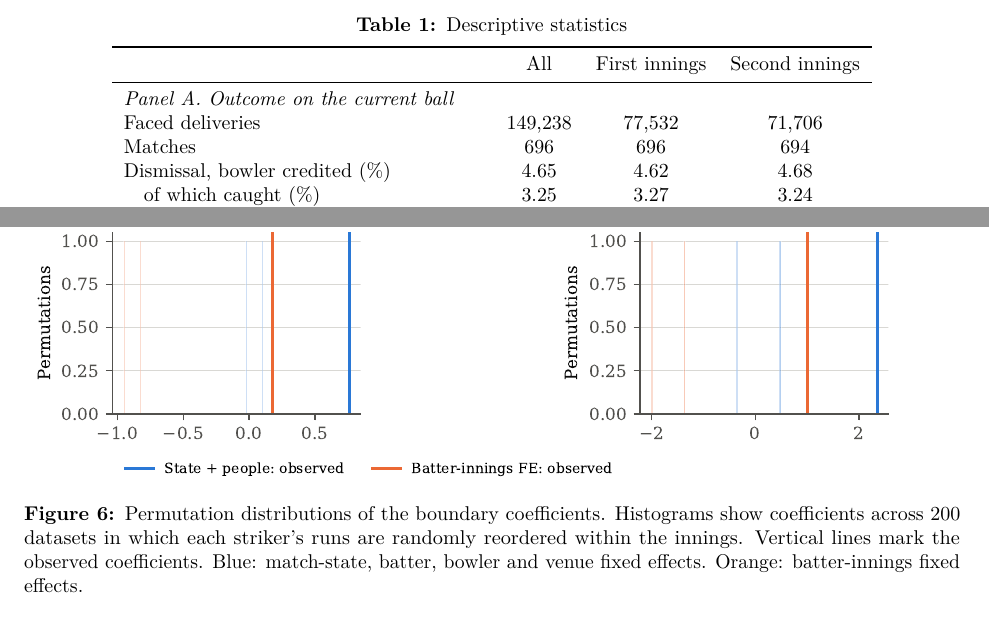
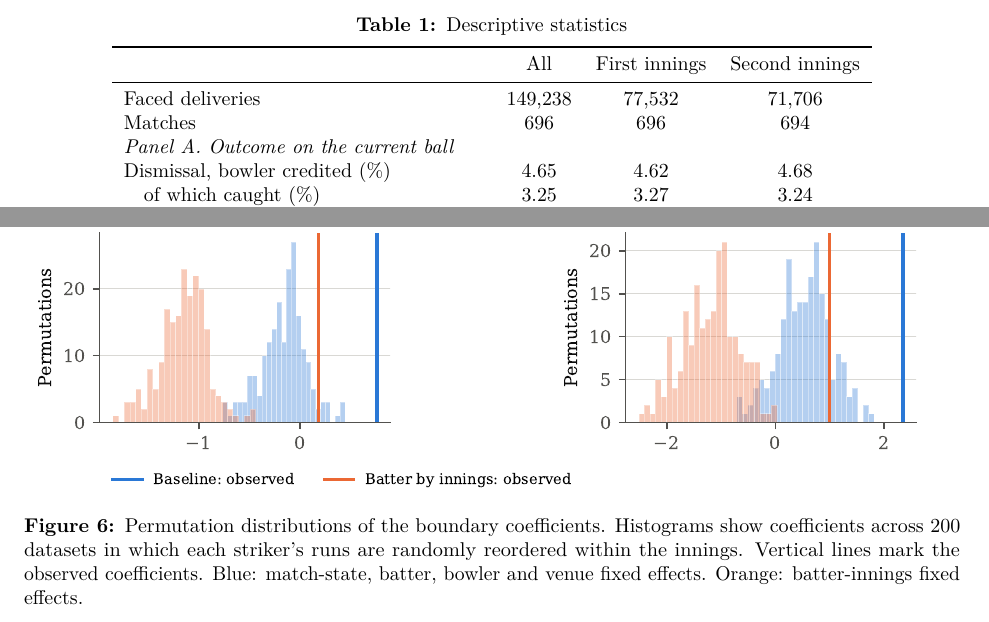
Before and after one commit to Preetdeep/CricketData1, a LaTeX paper (paper/main.tex, which reads output/numbers/main.tex, output/numbers/momentum.tex, output/numbers/replicate.tex): two parts of pages 6 and 17 of 23 before the commit and two parts of pages 6 and 18 of 23 after it, joined at a grey line, cut so that both start at the same text. Compiled offline with pdfLaTeX.

Commit message:
Regenerate outputs, typeset minus signs in tables, build final manuscript PDF
Co-Authored-By: Claude Opus 5.5 <noreply@anthropic.com>
Claude-Session: https://claude.ai/code/session_01QNizoh7rbdagiTGfWP7EHv

```diff
--- a/output/numbers/main.tex
+++ b/output/numbers/main.tex
@@ -1,73 +1,73 @@
 % Auto-generated by the analysis pipeline (main). Do not edit.
-\newcommand{\RawDot}{-0.43}
+\newcommand{\RawDot}{\ensuremath{-}0.43}
 \newcommand{\RawDotSE}{0.11}
 \newcommand{\RawDotP}{<0.001}
-\newcommand{\RawDotLo}{-0.65}
-\newcommand{\RawDotHi}{-0.20}
-\newcommand{\RawFour}{-0.32}
+\newcommand{\RawDotLo}{\ensuremath{-}0.65}
+\newcommand{\RawDotHi}{\ensuremath{-}0.20}
+\newcommand{\RawFour}{\ensuremath{-}0.32}
 \newcommand{\RawFourSE}{0.17}
-\newcommand{\RawFourP}{0.056}
-\newcommand{\RawFourLo}{-0.65}
+\newcommand{\RawFourP}{=0.056}
+\newcommand{\RawFourLo}{\ensuremath{-}0.65}
 \newcommand{\RawFourHi}{0.01}
 \newcommand{\RawSix}{0.85}
 \newcommand{\RawSixSE}{0.28}
-\newcommand{\RawSixP}{0.003}
+\newcommand{\RawSixP}{=0.003}
 \newcommand{\RawSixLo}{0.29}
 \newcommand{\RawSixHi}{1.41}
 \newcommand{\StateDot}{0.15}
 \newcommand{\StateDotSE}{0.13}
-\newcommand{\StateDotP}{0.235}
-\newcommand{\StateDotLo}{-0.10}
+\newcommand{\StateDotP}{=0.235}
+\newcommand{\StateDotLo}{\ensuremath{-}0.10}
 \newcommand{\StateDotHi}{0.40}
-\newcommand{\StateFour}{-0.33}
+\newcommand{\StateFour}{\ensuremath{-}0.33}
 \newcommand{\StateFourSE}{0.17}
-\newcommand{\StateFourP}{0.056}
-\newcommand{\StateFourLo}{-0.67}
+\newcommand{\StateFourP}{=0.056}
+\newcommand{\StateFourLo}{\ensuremath{-}0.67}
 \newcommand{\StateFourHi}{0.01}
 \newcommand{\StateSix}{0.12}
 \newcommand{\StateSixSE}{0.29}
-\newcommand{\StateSixP}{0.670}
-\newcommand{\StateSixLo}{-0.45}
+\newcommand{\StateSixP}{=0.670}
+\newcommand{\StateSixLo}{\ensuremath{-}0.45}
 \newcommand{\StateSixHi}{0.69}
 \newcommand{\FullDot}{0.05}
 \newcommand{\FullDotSE}{0.13}
-\newcommand{\FullDotP}{0.689}
-\newcommand{\FullDotLo}{-0.20}
+\newcommand{\FullDotP}{=0.689}
+\newcommand{\FullDotLo}{\ensuremath{-}0.20}
 \newcommand{\FullDotHi}{0.30}
-\newcommand{\FullFour}{-0.37}
+\newcommand{\FullFour}{\ensuremath{-}0.37}
 \newcommand{\FullFourSE}{0.17}
-\newcommand{\FullFourP}{0.032}
-\newcommand{\FullFourLo}{-0.71}
-\newcommand{\FullFourHi}{-0.03}
-\newcommand{\FullSix}{-0.04}
+\newcommand{\FullFourP}{=0.032}
+\newcommand{\FullFourLo}{\ensuremath{-}0.71}
+\newcommand{\FullFourHi}{\ensuremath{-}0.03}
+\newcommand{\FullSix}{\ensuremath{-}0.04}
 \newcommand{\FullSixSE}{0.29}
-\newcommand{\FullSixP}{0.888}
-\newcommand{\FullSixLo}{-0.61}
+\newcommand{\FullSixP}{=0.888}
+\newcommand{\FullSixLo}{\ensuremath{-}0.61}
 \newcommand{\FullSixHi}{0.53}
 \newcommand{\BaseRate}{4.65}
 \newcommand{\IntDotX}{0.09}
 \newcommand{\IntDotXSE}{0.25}
-\newcommand{\IntDotXP}{0.713}
-\newcommand{\IntFourX}{-0.57}
+\newcommand{\IntDotXP}{=0.713}
+\newcommand{\IntFourX}{\ensuremath{-}0.57}
 \newcommand{\IntFourXSE}{0.34}
-\newcommand{\IntFourXP}{0.095}
+\newcommand{\IntFourXP}{=0.095}
 \newcommand{\IntSixX}{0.09}
 \newcommand{\IntSixXSE}{0.54}
-\newcommand{\IntSixXP}{0.872}
+\newcommand{\IntSixXP}{=0.872}
 \newcommand{\ConsN}{83,706}
 \newcommand{\SameOverN}{73,253}
 \newcommand{\SixMinusFour}{0.33}
-\newcommand{\SixMinusFourP}{0.304}
+\newcommand{\SixMinusFourP}{=0.304}
 \newcommand{\ChaseN}{70,673}
 \newcommand{\ChaseHighShare}{48.1}
-\newcommand{\ChaseDotHi}{-0.38}
+\newcommand{\ChaseDotHi}{\ensuremath{-}0.38}
 \newcommand{\ChaseDotHiSE}{0.30}
-\newcommand{\ChaseDotHiP}{0.207}
-\newcommand{\ChaseFourHi}{-0.21}
+\newcommand{\ChaseDotHiP}{=0.207}
+\newcommand{\ChaseFourHi}{\ensuremath{-}0.21}
 \newcommand{\ChaseFourHiSE}{0.47}
-\newcommand{\ChaseFourHiP}{0.658}
+\newcommand{\ChaseFourHiP}{=0.658}
 \newcommand{\ChaseSixHi}{1.42}
 \newcommand{\ChaseSixHiSE}{0.79}
-\newcommand{\ChaseSixHiP}{0.072}
+\newcommand{\ChaseSixHiP}{=0.072}
 \newcommand{\ChaseDot}{0.27}
-\newcommand{\ChaseDotP}{0.209}
+\newcommand{\ChaseDotP}{=0.209}
--- a/output/numbers/momentum.tex
+++ b/output/numbers/momentum.tex
@@ -1,12 +1,12 @@
-% Auto-generated by analysis/momentum.py. Do not edit.
+% Auto-generated by the analysis pipeline (momentum). Do not edit.
 \newcommand{\MBoundaryDot}{0.76}
 \newcommand{\MBoundaryDotSE}{0.25}
-\newcommand{\MBoundaryDotP}{0.002}
+\newcommand{\MBoundaryDotP}{=0.002}
 \newcommand{\MBoundaryDotRel}{4}
-\newcommand{\MBoundaryFour}{-0.38}
+\newcommand{\MBoundaryFour}{\ensuremath{-}0.38}
 \newcommand{\MBoundaryFourSE}{0.32}
-\newcommand{\MBoundaryFourP}{0.231}
-\newcommand{\MBoundaryFourRel}{-2}
+\newcommand{\MBoundaryFourP}{=0.231}
+\newcommand{\MBoundaryFourRel}{\ensuremath{-}2}
 \newcommand{\MBoundarySix}{2.35}
 \newcommand{\MBoundarySixSE}{0.53}
 \newcommand{\MBoundarySixP}{<0.001}
@@ -14,38 +14,38 @@
 \newcommand{\MBoundaryMean}{16.91}
 \newcommand{\MSixDot}{0.19}
 \newcommand{\MSixDotSE}{0.14}
-\newcommand{\MSixDotP}{0.156}
+\newcommand{\MSixDotP}{=0.156}
 \newcommand{\MSixDotRel}{4}
 \newcommand{\MSixFour}{0.01}
 \newcommand{\MSixFourSE}{0.19}
-\newcommand{\MSixFourP}{0.971}
+\newcommand{\MSixFourP}{=0.971}
 \newcommand{\MSixFourRel}{0}
 \newcommand{\MSixSix}{1.25}
 \newcommand{\MSixSixSE}{0.35}
 \newcommand{\MSixSixP}{<0.001}
 \newcommand{\MSixSixRel}{26}
 \newcommand{\MSixMean}{4.89}
-\newcommand{\MDotDot}{-0.54}
+\newcommand{\MDotDot}{\ensuremath{-}0.54}
 \newcommand{\MDotDotSE}{0.30}
-\newcommand{\MDotDotP}{0.073}
-\newcommand{\MDotDotRel}{-2}
+\newcommand{\MDotDotP}{=0.073}
+\newcommand{\MDotDotRel}{\ensuremath{-}2}
 \newcommand{\MDotFour}{0.48}
 \newcommand{\MDotFourSE}{0.38}
-\newcommand{\MDotFourP}{0.213}
+\newcommand{\MDotFourP}{=0.213}
 \newcommand{\MDotFourRel}{1}
-\newcommand{\MDotSix}{-1.48}
+\newcommand{\MDotSix}{\ensuremath{-}1.48}
 \newcommand{\MDotSixSE}{0.56}
-\newcommand{\MDotSixP}{0.009}
-\newcommand{\MDotSixRel}{-5}
+\newcommand{\MDotSixP}{=0.009}
+\newcommand{\MDotSixRel}{\ensuremath{-}5}
 \newcommand{\MDotMean}{32.45}
 \newcommand{\MRunsDot}{0.032}
 \newcommand{\MRunsDotSE}{0.010}
-\newcommand{\MRunsDotP}{0.003}
+\newcommand{\MRunsDotP}{=0.003}
 \newcommand{\MRunsDotRel}{2}
-\newcommand{\MRunsFour}{-0.012}
+\newcommand{\MRunsFour}{\ensuremath{-}0.012}
 \newcommand{\MRunsFourSE}{0.014}
-\newcommand{\MRunsFourP}{0.387}
-\newcommand{\MRunsFourRel}{-1}
+\newcommand{\MRunsFourP}{=0.387}
+\newcommand{\MRunsFourRel}{\ensuremath{-}1}
 \newcommand{\MRunsSix}{0.125}
 \newcommand{\MRunsSixSE}{0.023}
 \newcommand{\MRunsSixP}{<0.001}
@@ -53,101 +53,101 @@
 \newcommand{\MRunsMean}{1.308}
 \newcommand{\MOutDot}{0.05}
 \newcommand{\MOutDotSE}{0.13}
-\newcommand{\MOutDotP}{0.689}
+\newcommand{\MOutDotP}{=0.689}
 \newcommand{\MOutDotRel}{1}
-\newcommand{\MOutFour}{-0.37}
+\newcommand{\MOutFour}{\ensuremath{-}0.37}
 \newcommand{\MOutFourSE}{0.17}
-\newcommand{\MOutFourP}{0.032}
-\newcommand{\MOutFourRel}{-8}
-\newcommand{\MOutSix}{-0.04}
+\newcommand{\MOutFourP}{=0.032}
+\newcommand{\MOutFourRel}{\ensuremath{-}8}
+\newcommand{\MOutSix}{\ensuremath{-}0.04}
 \newcommand{\MOutSixSE}{0.29}
-\newcommand{\MOutSixP}{0.888}
-\newcommand{\MOutSixRel}{-1}
+\newcommand{\MOutSixP}{=0.888}
+\newcommand{\MOutSixRel}{\ensuremath{-}1}
 \newcommand{\MOutMean}{4.65}
 \newcommand{\FEADot}{0.76}
-\newcommand{\FEADotP}{0.002}
+\newcommand{\FEADotP}{=0.002}
 \newcommand{\FEASix}{2.35}
 \newcommand{\FEASixP}{<0.001}
-\newcommand{\FEAFour}{-0.38}
-\newcommand{\FEAFourP}{0.231}
+\newcommand{\FEAFour}{\ensuremath{-}0.38}
+\newcommand{\FEAFourP}{=0.231}
 \newcommand{\FEBDot}{0.79}
-\newcommand{\FEBDotP}{0.001}
+\newcommand{\FEBDotP}{=0.001}
 \newcommand{\FEBSix}{2.00}
 \newcommand{\FEBSixP}{<0.001}
-\newcommand{\FEBFour}{-0.62}
-\newcommand{\FEBFourP}{0.051}
+\newcommand{\FEBFour}{\ensuremath{-}0.62}
+\newcommand{\FEBFourP}{=0.051}
 \newcommand{\FECDot}{0.66}
-\newcommand{\FECDotP}{0.007}
+\newcommand{\FECDotP}{=0.007}
 \newcommand{\FECSix}{1.90}
 \newcommand{\FECSixP}{<0.001}
-\newcommand{\FECFour}{-0.90}
-\newcommand{\FECFourP}{0.005}
+\newcommand{\FECFour}{\ensuremath{-}0.90}
+\newcommand{\FECFourP}{=0.005}
 \newcommand{\FEDDot}{0.72}
-\newcommand{\FEDDotP}{0.004}
-\newcommand{\FEDSix}{-1.99}
+\newcommand{\FEDDotP}{=0.004}
+\newcommand{\FEDSix}{\ensuremath{-}1.99}
 \newcommand{\FEDSixP}{<0.001}
-\newcommand{\FEDFour}{-4.32}
+\newcommand{\FEDFour}{\ensuremath{-}4.32}
 \newcommand{\FEDFourP}{<0.001}
 \newcommand{\FEEDot}{0.18}
-\newcommand{\FEEDotP}{0.474}
+\newcommand{\FEEDotP}{=0.474}
 \newcommand{\FEESix}{1.00}
-\newcommand{\FEESixP}{0.066}
-\newcommand{\FEEFour}{-3.07}
+\newcommand{\FEESixP}{=0.066}
+\newcommand{\FEEFour}{\ensuremath{-}3.07}
 \newcommand{\FEEFourP}{<0.001}
 \newcommand{\RbDotMin}{0.61}
 \newcommand{\RbDotMax}{1.43}
 \newcommand{\RbSixMin}{1.40}
 \newcommand{\RbSixMax}{4.11}
-\newcommand{\PADotNull}{-0.16}
+\newcommand{\PADotNull}{\ensuremath{-}0.16}
 \newcommand{\PADotCorr}{0.92}
-\newcommand{\PADotP}{0.005}
-\newcommand{\PAFourNull}{-0.33}
-\newcommand{\PAFourCorr}{-0.05}
-\newcommand{\PAFourP}{0.881}
+\newcommand{\PADotP}{=0.005}
+\newcommand{\PAFourNull}{\ensuremath{-}0.33}
+\newcommand{\PAFourCorr}{\ensuremath{-}0.05}
+\newcommand{\PAFourP}{=0.881}
 \newcommand{\PASixNull}{0.54}
 \newcommand{\PASixCorr}{1.81}
-\newcommand{\PASixP}{0.005}
-\newcommand{\PBDotNull}{-0.13}
+\newcommand{\PASixP}{=0.005}
+\newcommand{\PBDotNull}{\ensuremath{-}0.13}
 \newcommand{\PBDotCorr}{0.92}
-\newcommand{\PBDotP}{0.005}
-\newcommand{\PBFourNull}{-0.56}
-\newcommand{\PBFourCorr}{-0.06}
-\newcommand{\PBFourP}{0.871}
+\newcommand{\PBDotP}{=0.005}
+\newcommand{\PBFourNull}{\ensuremath{-}0.56}
+\newcommand{\PBFourCorr}{\ensuremath{-}0.06}
+\newcommand{\PBFourP}{=0.871}
 \newcommand{\PBSixNull}{0.24}
 \newcommand{\PBSixCorr}{1.76}
-\newcommand{\PBSixP}{0.005}
-\newcommand{\PCDotNull}{-0.20}
+\newcommand{\PBSixP}{=0.005}
+\newcommand{\PCDotNull}{\ensuremath{-}0.20}
 \newcommand{\PCDotCorr}{0.86}
-\newcommand{\PCDotP}{0.005}
-\newcommand{\PCFourNull}{-0.82}
-\newcommand{\PCFourCorr}{-0.08}
-\newcommand{\PCFourP}{0.806}
+\newcommand{\PCDotP}{=0.005}
+\newcommand{\PCFourNull}{\ensuremath{-}0.82}
+\newcommand{\PCFourCorr}{\ensuremath{-}0.08}
+\newcommand{\PCFourP}{=0.806}
 \newcommand{\PCSixNull}{0.07}
 \newcommand{\PCSixCorr}{1.83}
-\newcommand{\PCSixP}{0.005}
-\newcommand{\PDDotNull}{-0.22}
+\newcommand{\PCSixP}{=0.005}
+\newcommand{\PDDotNull}{\ensuremath{-}0.22}
 \newcommand{\PDDotCorr}{0.94}
-\newcommand{\PDDotP}{0.005}
-\newcommand{\PDFourNull}{-3.58}
-\newcommand{\PDFourCorr}{-0.74}
-\newcommand{\PDFourP}{0.035}
-\newcommand{\PDSixNull}{-2.63}
+\newcommand{\PDDotP}{=0.005}
+\newcommand{\PDFourNull}{\ensuremath{-}3.58}
+\newcommand{\PDFourCorr}{\ensuremath{-}0.74}
+\newcommand{\PDFourP}{=0.035}
+\newcommand{\PDSixNull}{\ensuremath{-}2.63}
 \newcommand{\PDSixCorr}{0.64}
-\newcommand{\PDSixP}{0.214}
-\newcommand{\PEDotNull}{-1.15}
+\newcommand{\PDSixP}{=0.214}
+\newcommand{\PEDotNull}{\ensuremath{-}1.15}
 \newcommand{\PEDotCorr}{1.33}
-\newcommand{\PEDotP}{0.005}
-\newcommand{\PEFourNull}{-3.53}
+\newcommand{\PEDotP}{=0.005}
+\newcommand{\PEFourNull}{\ensuremath{-}3.53}
 \newcommand{\PEFourCorr}{0.46}
-\newcommand{\PEFourP}{0.184}
-\newcommand{\PESixNull}{-1.19}
+\newcommand{\PEFourP}{=0.184}
+\newcommand{\PESixNull}{\ensuremath{-}1.19}
 \newcommand{\PESixCorr}{2.19}
-\newcommand{\PESixP}{0.005}
+\newcommand{\PESixP}{=0.005}
 \newcommand{\PermR}{200}
 \newcommand{\BatterInnings}{10,418}
 \newcommand{\BatterInningsMeanBalls}{15.3}
 \newcommand{\HetDot}{0.79}
 \newcommand{\HetDotHi}{0.33}
-\newcommand{\HetDotHiP}{0.556}
+\newcommand{\HetDotHiP}{=0.556}
 \newcommand{\HetSixHi}{2.50}
-\newcommand{\HetSixHiP}{0.104}
+\newcommand{\HetSixHiP}{=0.104}
--- a/output/numbers/replicate.tex
+++ b/output/numbers/replicate.tex
@@ -7,8 +7,8 @@
 \newcommand{\OrigSameStrikerShare}{77.9}
 \newcommand{\OrigRunOutShare}{10.3}
 \newcommand{\OrigFilterDropShare}{31.1}
-\newcommand{\OrigZeroInnP}{0.017}
-\newcommand{\OrigBoundaryInnP}{0.008}
+\newcommand{\OrigZeroInnP}{=0.017}
+\newcommand{\OrigBoundaryInnP}{=0.008}
 \newcommand{\OrigZeroOneAll}{30.2}
 \newcommand{\OrigZeroOneBefore}{41.7}
 \newcommand{\OrigZeroOneRatio}{1.38}
--- a/output/numbers/robust.tex
+++ b/output/numbers/robust.tex
@@ -1,38 +1,38 @@
 % Auto-generated by the analysis pipeline (robust). Do not edit.
 \newcommand{\RobRows}{14}
-\newcommand{\RobDotMin}{-0.44}
+\newcommand{\RobDotMin}{\ensuremath{-}0.44}
 \newcommand{\RobDotMax}{0.28}
-\newcommand{\RobSixMin}{-0.34}
+\newcommand{\RobSixMin}{\ensuremath{-}0.34}
 \newcommand{\RobSixMax}{0.20}
 \newcommand{\RobPosSig}{1}
 \newcommand{\LogitDot}{0.16}
 \newcommand{\LogitDotOR}{1.04}
-\newcommand{\LogitDotP}{0.200}
-\newcommand{\LogitFour}{-0.31}
+\newcommand{\LogitDotP}{=0.200}
+\newcommand{\LogitFour}{\ensuremath{-}0.31}
 \newcommand{\LogitFourOR}{0.93}
-\newcommand{\LogitFourP}{0.064}
+\newcommand{\LogitFourP}{=0.064}
 \newcommand{\LogitSix}{0.09}
 \newcommand{\LogitSixOR}{1.02}
-\newcommand{\LogitSixP}{0.710}
+\newcommand{\LogitSixP}{=0.710}
 \newcommand{\EqDelta}{0.46}
 \newcommand{\EqDotP}{<0.001}
-\newcommand{\EqDotLo}{-0.16}
+\newcommand{\EqDotLo}{\ensuremath{-}0.16}
 \newcommand{\EqDotHi}{0.26}
 \newcommand{\EqDotRelHi}{6}
 \newcommand{\EqDotPUp}{<0.001}
-\newcommand{\EqFourP}{0.294}
-\newcommand{\EqFourLo}{-0.66}
-\newcommand{\EqFourHi}{-0.09}
-\newcommand{\EqFourRelHi}{-2}
+\newcommand{\EqFourP}{=0.294}
+\newcommand{\EqFourLo}{\ensuremath{-}0.66}
+\newcommand{\EqFourHi}{\ensuremath{-}0.09}
+\newcommand{\EqFourRelHi}{\ensuremath{-}2}
 \newcommand{\EqFourPUp}{<0.001}
-\newcommand{\EqSixP}{0.072}
-\newcommand{\EqSixLo}{-0.52}
+\newcommand{\EqSixP}{=0.072}
+\newcommand{\EqSixLo}{\ensuremath{-}0.52}
 \newcommand{\EqSixHi}{0.44}
 \newcommand{\EqSixRelHi}{9}
-\newcommand{\EqSixPUp}{0.041}
+\newcommand{\EqSixPUp}{=0.041}
 \newcommand{\MDEDot}{0.35}
 \newcommand{\MDEDotRel}{8}
 \newcommand{\MDESix}{0.81}
 \newcommand{\MDESixRel}{18}
-\newcommand{\BHMinP}{0.57}
-\newcommand{\BHFourXP}{0.57}
+\newcommand{\BHMinP}{=0.57}
+\newcommand{\BHFourXP}{=0.57}
--- a/output/tables/descriptives.tex
+++ b/output/tables/descriptives.tex
@@ -2,9 +2,9 @@
 \toprule
  & All & First innings & Second innings \\
 \midrule
-\multicolumn{4}{l}{\emph{Panel A. Outcome on the current ball}} \\
 Faced deliveries & 149,238 & 77,532 & 71,706 \\
 Matches & 696 & 696 & 694 \\
+\multicolumn{4}{l}{\emph{Panel A. Outcome on the current ball}} \\
 Dismissal, bowler credited (\%) & 4.65 & 4.62 & 4.68 \\
 \quad of which caught (\%) & 3.25 & 3.27 & 3.24 \\
 \quad of which bowled, lbw or hit wicket (\%) & 1.24 & 1.21 & 1.27 \\
```
Also changed, not shown: output/numbers/build.tex (+1 -1 lines), output/numbers/desc.tex (+1 -1 lines), output/tables/chase.tex (+4 -4 lines), output/tables/dose_response.csv (+6 -6 lines), output/tables/dot_run.csv (+8 -8 lines), output/tables/main.tex (+6 -6 lines), output/tables/momentum_fe.tex (+9 -3 lines), output/tables/momentum_outcomes.csv (+15 -15 lines), output/tables/momentum_outcomes.tex (+3 -3 lines), output/tables/momentum_robust.tex (+10 -10 lines), output/tables/permutation.csv (+15 -15 lines), output/tables/permutation.tex (+5 -5 lines), output/tables/robustness.tex (+15 -15 lines), Makefile, 8 more files, 1 other file.
